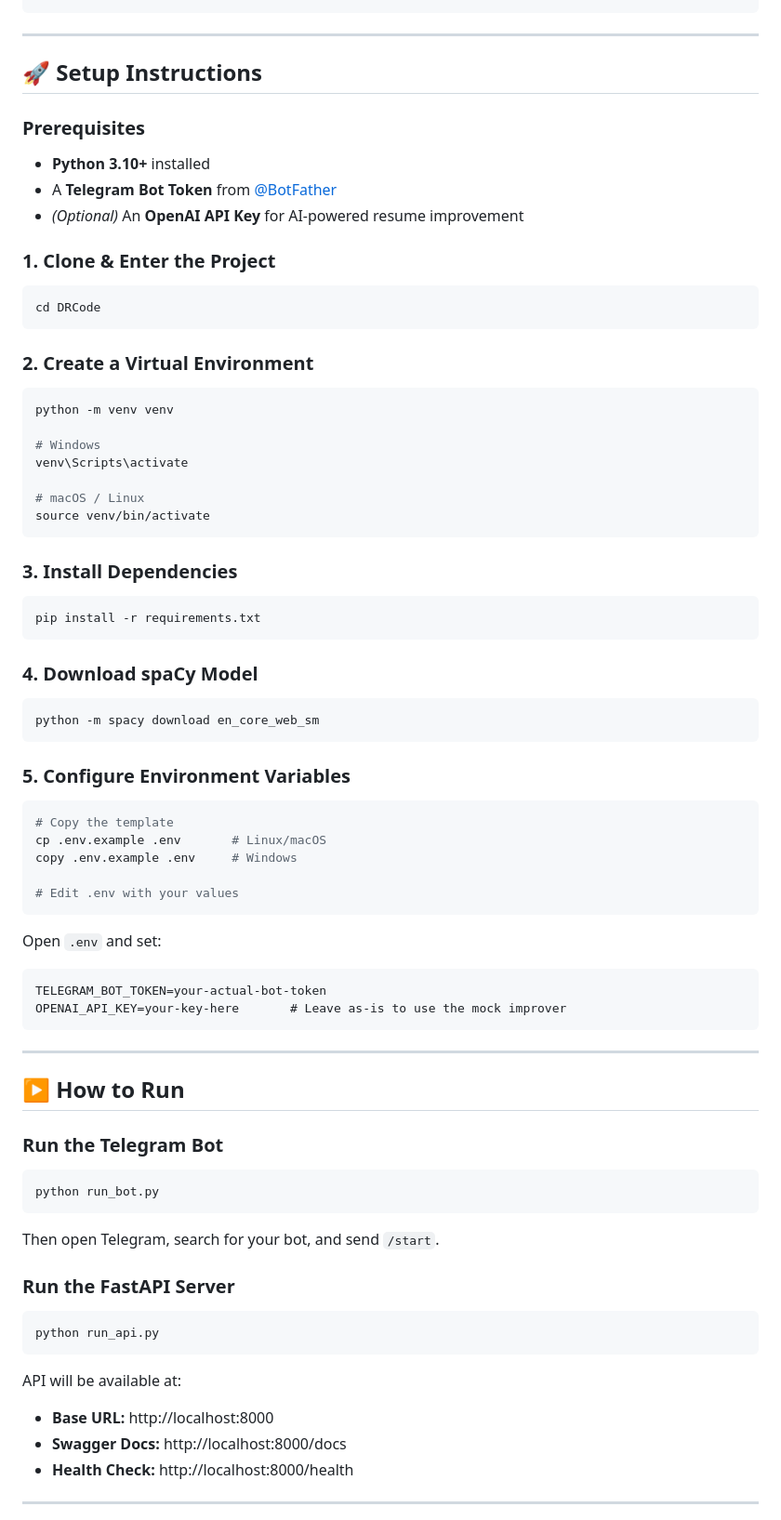
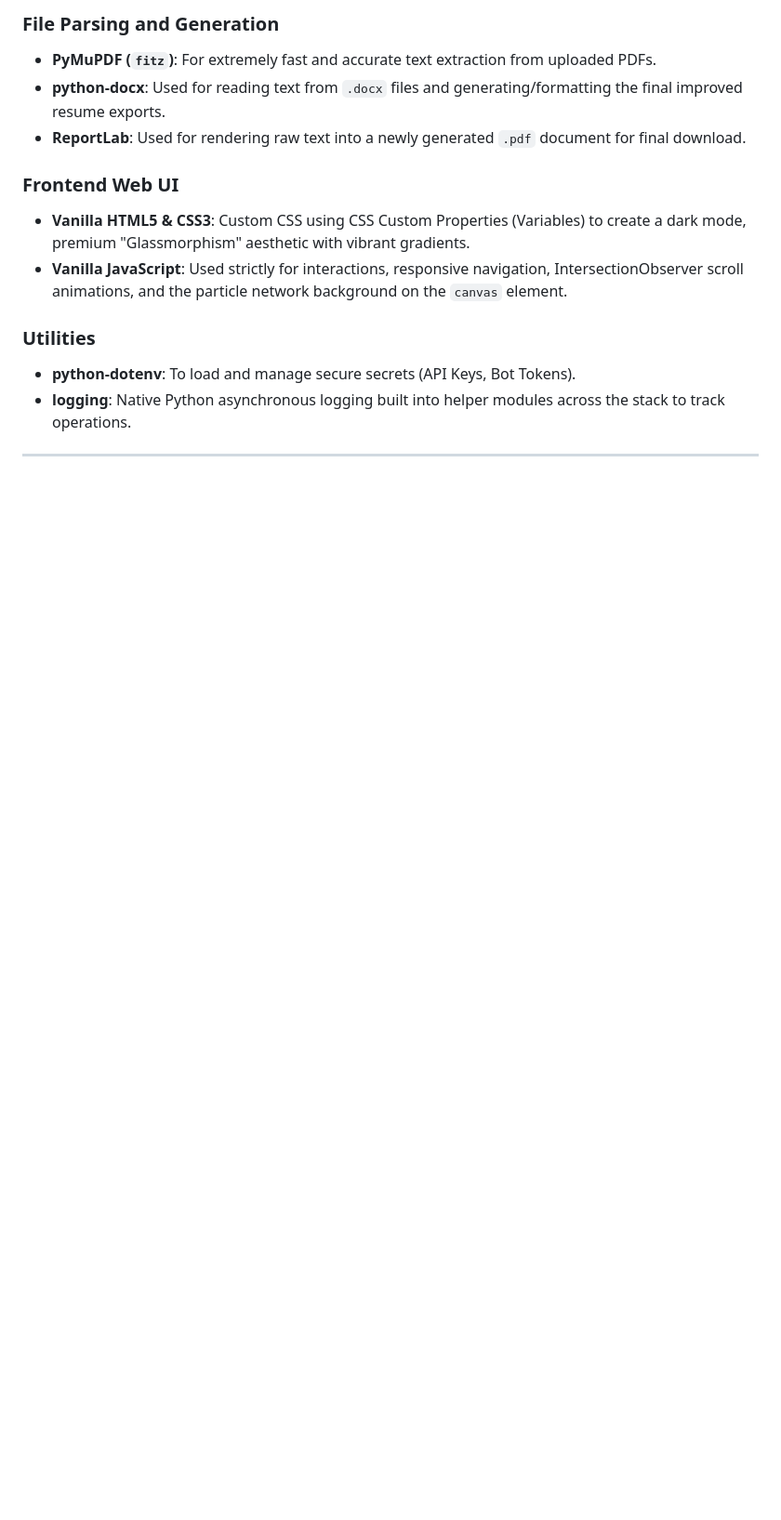
Before and after one commit to Lakshya3704/ResumeRanker_Bot, a Markdown page: README.md, the part around one of its changes. Shown at 93% size. GitHub-like rendering; blank space fills up the shorter version.

````diff
--- a/README.md
+++ b/README.md
@@ -52,83 +48,15 @@ DRCode/
+### File Parsing and Generation
+- **PyMuPDF (`fitz`)**: For extremely fast and accurate text extraction from uploaded PDFs.
+- **python-docx**: Used for reading text from `.docx` files and generating/formatting the final improved resume exports.
+- **ReportLab**: Used for rendering raw text into a newly generated `.pdf` document for final download.
+
+### Frontend Web UI
+- **Vanilla HTML5 & CSS3**: Custom CSS using CSS Custom Properties (Variables) to create a dark mode, premium "Glassmorphism" aesthetic with vibrant gradients.
+- **Vanilla JavaScript**: Used strictly for interactions, responsive navigation, IntersectionObserver scroll animations, and the particle network background on the `canvas` element.
+
+### Utilities
+- **python-dotenv**: To load and manage secure secrets (API Keys, Bot Tokens).
+- **logging**: Native Python asynchronous logging built into helper modules across the stack to track operations.
 
 ---
 
-## 🚀 Setup Instructions
-
-### Prerequisites
-
-- **Python 3.10+** installed
-- A **Telegram Bot Token** from [@BotFather](https://t.me/BotFather)
-- _(Optional)_ An **OpenAI API Key** for AI-powered resume improvement
-
-### 1. Clone & Enter the Project
-
-```bash
-cd DRCode
-```
-
-### 2. Create a Virtual Environment
-
-```bash
-python -m venv venv
-
-# Windows
-venv\Scripts\activate
-
-# macOS / Linux
-source venv/bin/activate
-```
-
-### 3. Install Dependencies
-
-```bash
-pip install -r requirements.txt
-```
-
-### 4. Download spaCy Model
-
-```bash
-python -m spacy download en_core_web_sm
-```
-
-### 5. Configure Environment Variables
-
-```bash
-# Copy the template
-cp .env.example .env       # Linux/macOS
-copy .env.example .env     # Windows
-
-# Edit .env with your values
-```
-
-Open `.env` and set:
-
-```
-TELEGRAM_BOT_TOKEN=your-actual-bot-token
-OPENAI_API_KEY=your-key-here       # Leave as-is to use the mock improver
-```
-
----
-
-## ▶️ How to Run
-
-### Run the Telegram Bot
-
-```bash
-python run_bot.py
-```
-
-Then open Telegram, search for your bot, and send `/start`.
-
-### Run the FastAPI Server
-
-```bash
-python run_api.py
-```
-
-API will be available at:
-- **Base URL:** http://localhost:8000
-- **Swagger Docs:** http://localhost:8000/docs
-- **Health Check:** http://localhost:8000/health
-
----
-
````
Also changed, not shown: other parts of README.md (+43 -179 lines).
